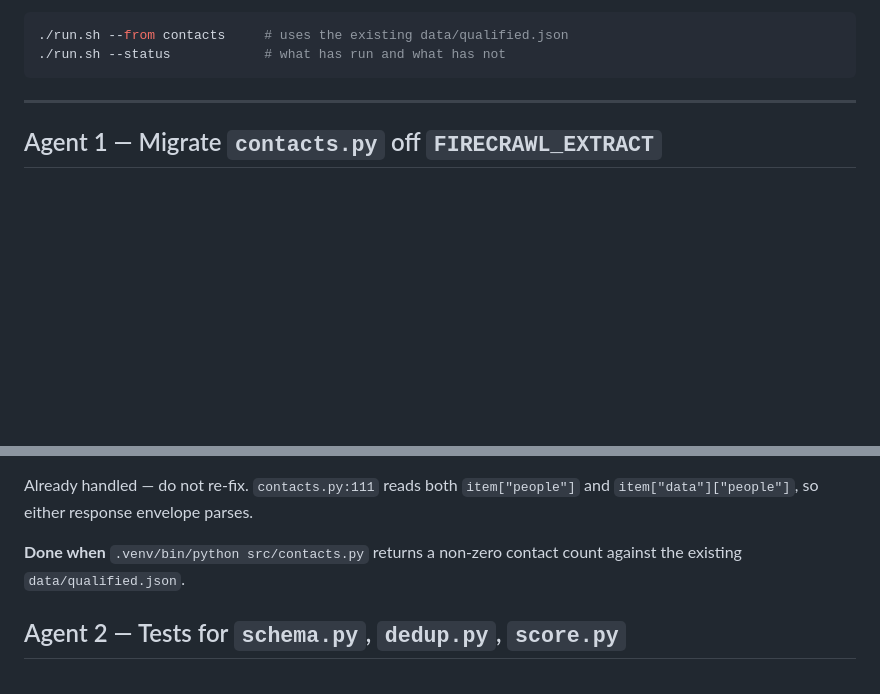
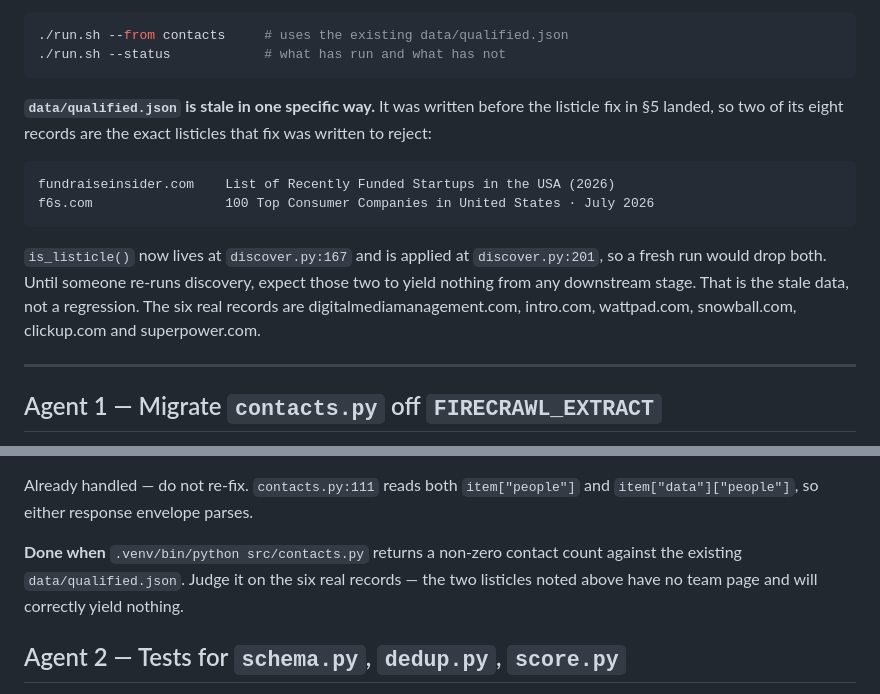
Before and after one commit to nanduoop/leadforge, a Markdown page: docs/01-agent-tasks.md, 2 parts joined by grey strips. Rendered like a GitHub page; blank space fills up the shorter version.

Commit message:
Note that data/qualified.json predates the listicle fix
Two of its eight records are fundraiseinsider.com and f6s.com, the exact
listicles section 5 describes is_listicle() as rejecting. The filter is in
discover.py, so the code is right and the stored data is old.

Worth writing down because every workspace gets this file copied in, and an
agent testing the contacts migration against it would see a quarter of the
companies return nothing and reasonably read that as its own bug.

Co-Authored-By: Claude Opus 5 (1M context) <noreply@anthropic.com>

````diff
--- a/docs/01-agent-tasks.md
+++ b/docs/01-agent-tasks.md
@@ -20,6 +20,21 @@ Start from the stage you actually need:
 ./run.sh --from contacts     # uses the existing data/qualified.json
 ./run.sh --status            # what has run and what has not
 ```
+
+**`data/qualified.json` is stale in one specific way.** It was written before the
+listicle fix in §5 landed, so two of its eight records are the exact listicles that fix
+was written to reject:
+
+```
+fundraiseinsider.com    List of Recently Funded Startups in the USA (2026)
+f6s.com                 100 Top Consumer Companies in United States · July 2026
+```
+
+`is_listicle()` now lives at `discover.py:167` and is applied at `discover.py:201`, so a
+fresh run would drop both. Until someone re-runs discovery, expect those two to yield
+nothing from any downstream stage. That is the stale data, not a regression. The six real
+records are digitalmediamanagement.com, intro.com, wattpad.com, snowball.com, clickup.com
+and superpower.com.
 
 ---
 
@@ -52,7 +67,8 @@ Already handled — do not re-fix. `contacts.py:111` reads both `item["people"]`
 `item["data"]["people"]`, so either response envelope parses.
 
 **Done when** `.venv/bin/python src/contacts.py` returns a non-zero contact count against
-the existing `data/qualified.json`.
+the existing `data/qualified.json`. Judge it on the six real records — the two listicles
+noted above have no team page and will correctly yield nothing.
 
 ## Agent 2 — Tests for `schema.py`, `dedup.py`, `score.py`
 
````
